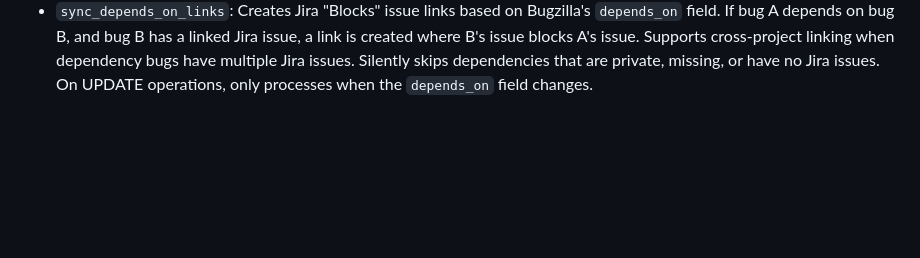
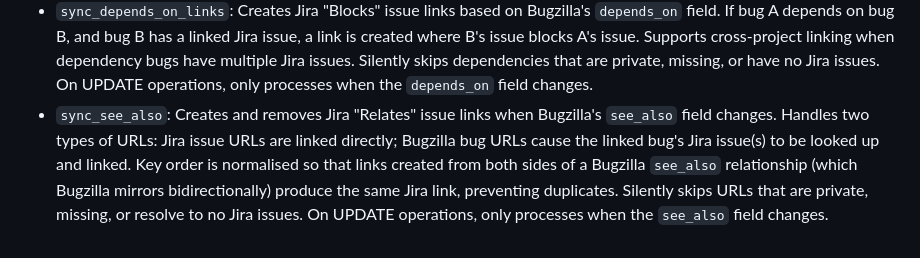
Before and after one commit to mozilla/jira-bugzilla-integration, a Markdown page: docs/actions.md, the part around the change. Rendered like a GitHub page; blank space fills up the shorter version.

Commit message:
docs: Document sync_see_also step

```diff
--- a/docs/actions.md
+++ b/docs/actions.md
@@ -170,3 +170,5 @@ linked Jira issue status to "Closed". If the bug changes to a status not listed
   Creates Jira "Blocks" issue links based on Bugzilla's `blocks` field. If bug A blocks bug B, and bug B has a linked Jira issue, a link is created where A's issue blocks B's issue. Supports cross-project linking when blocked bugs have multiple Jira issues. Silently skips blocked bugs that are private, missing, or have no Jira issues. On UPDATE operations, only processes when the `blocks` field changes.
 - `sync_depends_on_links`:
   Creates Jira "Blocks" issue links based on Bugzilla's `depends_on` field. If bug A depends on bug B, and bug B has a linked Jira issue, a link is created where B's issue blocks A's issue. Supports cross-project linking when dependency bugs have multiple Jira issues. Silently skips dependencies that are private, missing, or have no Jira issues. On UPDATE operations, only processes when the `depends_on` field changes.
+- `sync_see_also`:
+  Creates and removes Jira "Relates" issue links when Bugzilla's `see_also` field changes. Handles two types of URLs: Jira issue URLs are linked directly; Bugzilla bug URLs cause the linked bug's Jira issue(s) to be looked up and linked. Key order is normalised so that links created from both sides of a Bugzilla `see_also` relationship (which Bugzilla mirrors bidirectionally) produce the same Jira link, preventing duplicates. Silently skips URLs that are private, missing, or resolve to no Jira issues. On UPDATE operations, only processes when the `see_also` field changes.
```
